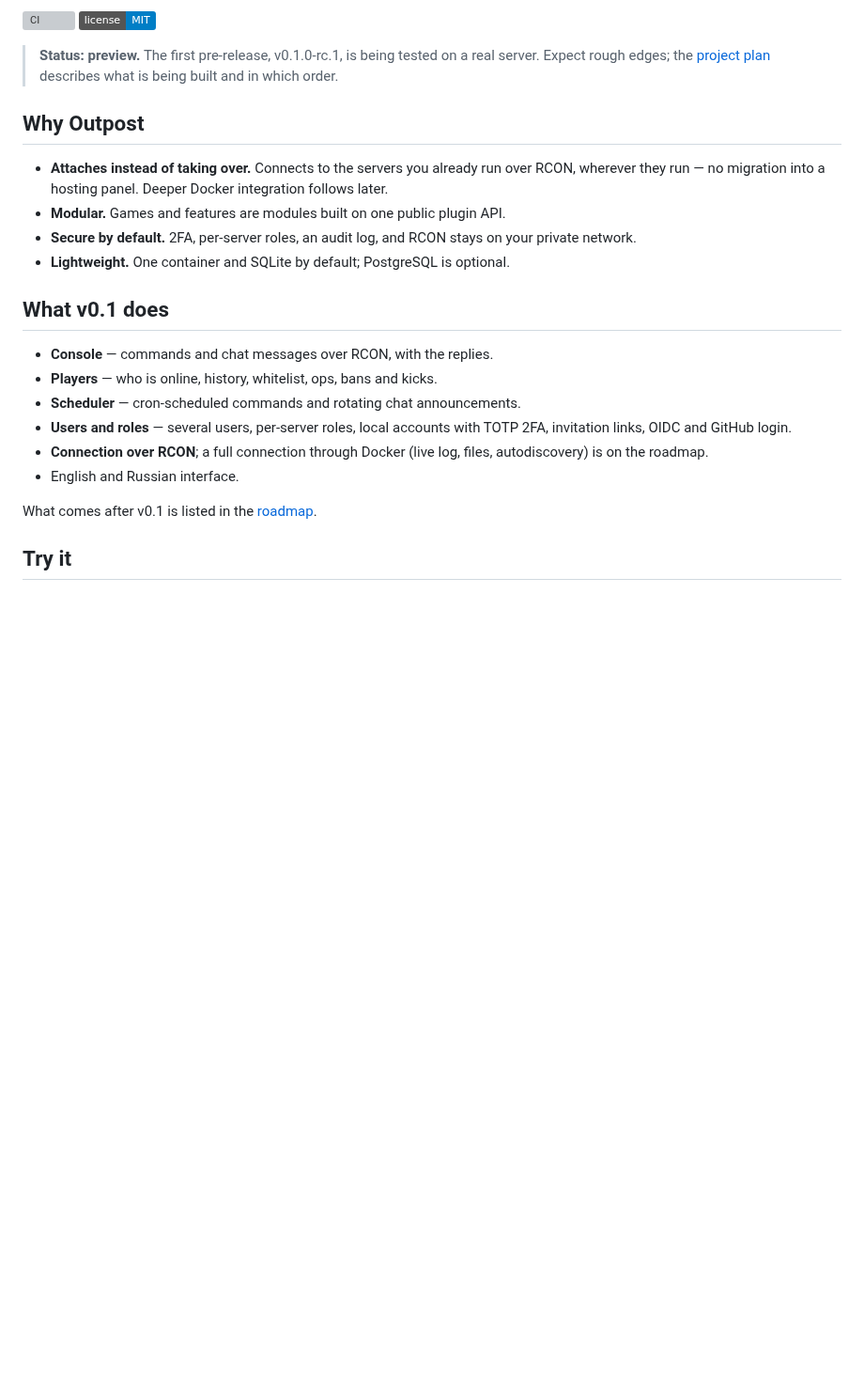
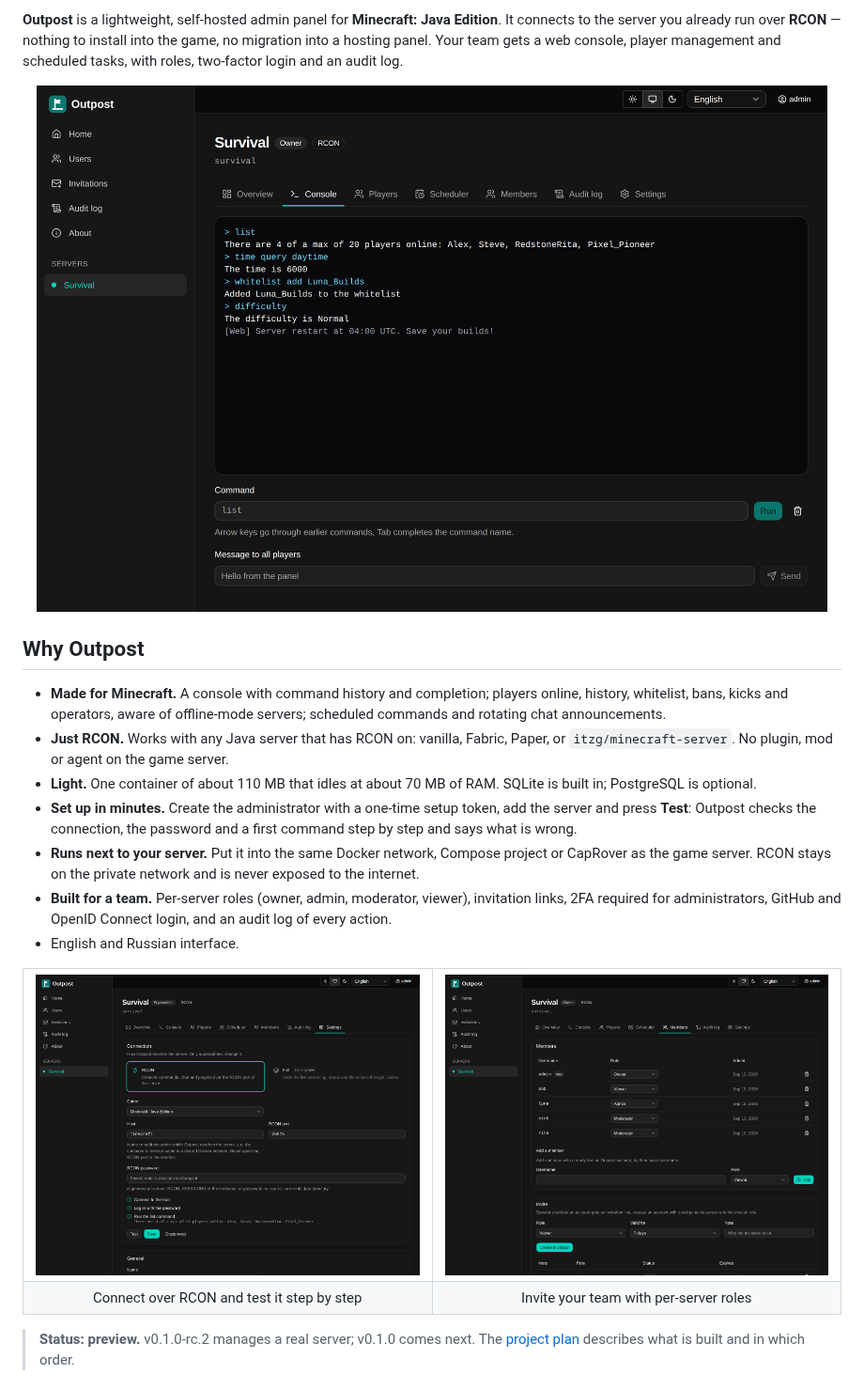
Before and after one commit to mobixon/outpost, a Markdown page: README.md, the part around one of its changes. Shown at 94% size. Drawn GitHub-style; pictures changed too: docs/assets/console.png (added), docs/assets/members.png (added), docs/assets/settings.png (added); badges without logos; blank space fills up the shorter version; grey boxes are pictures that could not be loaded.

```diff
--- a/README.md
+++ b/README.md
@@ -5,31 +13,42 @@ Minecraft: Java Edition comes first.
 
-[![CI](https://github.com/mobixon/outpost/actions/workflows/ci.yml/badge.svg)](https://github.com/mobixon/outpost/actions/workflows/ci.yml)
-[![License: MIT](https://img.shields.io/badge/license-MIT-blue.svg)](LICENSE)
+**Outpost** is a lightweight, self-hosted admin panel for **Minecraft: Java Edition**. It connects
+to the server you already run over **RCON** — nothing to install into the game, no migration into a
+hosting panel. Your team gets a web console, player management and scheduled tasks, with roles,
+two-factor login and an audit log.
 
-> **Status: preview.** The first pre-release, v0.1.0-rc.1, is being tested on a real server. Expect
-> rough edges; the [project plan](docs/PLAN.md) describes what is being built and in which order.
+<p align="center">
+  <img src="docs/assets/console.png" alt="The console of a Minecraft server in Outpost: commands, replies and a chat message" width="100%">
+</p>
 
 ## Why Outpost
 
-- **Attaches instead of taking over.** Connects to the servers you already run over RCON, wherever
-  they run — no migration into a hosting panel. Deeper Docker integration follows later.
-- **Modular.** Games and features are modules built on one public plugin API.
-- **Secure by default.** 2FA, per-server roles, an audit log, and RCON stays on your private
-  network.
-- **Lightweight.** One container and SQLite by default; PostgreSQL is optional.
-
-## What v0.1 does
-
-- **Console** — commands and chat messages over RCON, with the replies.
-- **Players** — who is online, history, whitelist, ops, bans and kicks.
-- **Scheduler** — cron-scheduled commands and rotating chat announcements.
-- **Users and roles** — several users, per-server roles, local accounts with TOTP 2FA, invitation
-  links, OIDC and GitHub login.
-- **Connection over RCON**; a full connection through Docker (live log, files, autodiscovery) is on
-  the roadmap.
+- **Made for Minecraft.** A console with command history and completion; players online, history,
+  whitelist, bans, kicks and operators, aware of offline-mode servers; scheduled commands and
+  rotating chat announcements.
+- **Just RCON.** Works with any Java server that has RCON on: vanilla, Fabric, Paper, or
+  `itzg/minecraft-server`. No plugin, mod or agent on the game server.
+- **Light.** One container of about 110 MB that idles at about 70 MB of RAM. SQLite is built in;
+  PostgreSQL is optional.
+- **Set up in minutes.** Create the administrator with a one-time setup token, add the server and
+  press **Test**: Outpost checks the connection, the password and a first command step by step and
+  says what is wrong.
+- **Runs next to your server.** Put it into the same Docker network, Compose project or CapRover
+  as the game server. RCON stays on the private network and is never exposed to the internet.
+- **Built for a team.** Per-server roles (owner, admin, moderator, viewer), invitation links, 2FA
+  required for administrators, GitHub and OpenID Connect login, and an audit log of every action.
 - English and Russian interface.
 
-What comes after v0.1 is listed in the [roadmap](docs/PLAN.md#18-roadmap-after-v01).
+<table>
+  <tr>
+    <td width="50%"><img src="docs/assets/settings.png" alt="Connection settings: RCON host, port and password with a passed step-by-step test"></td>
+    <td width="50%"><img src="docs/assets/members.png" alt="Server members with their roles and invitation links"></td>
+  </tr>
+  <tr>
+    <td align="center">Connect over RCON and test it step by step</td>
+    <td align="center">Invite your team with per-server roles</td>
+  </tr>
+</table>
 
-## Try it
+> **Status: preview.** v0.1.0-rc.2 manages a real server; v0.1.0 comes next. The
+> [project plan](docs/PLAN.md) describes what is built and in which order.
 
```
Also changed, not shown: other parts of README.md (+61 -14 lines), 1 other file.
